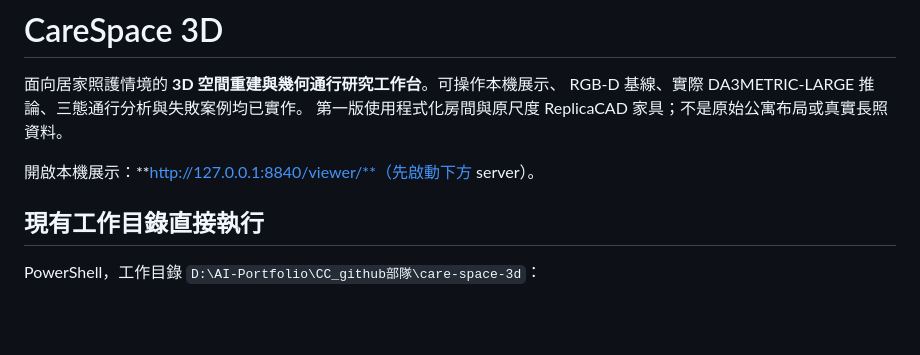
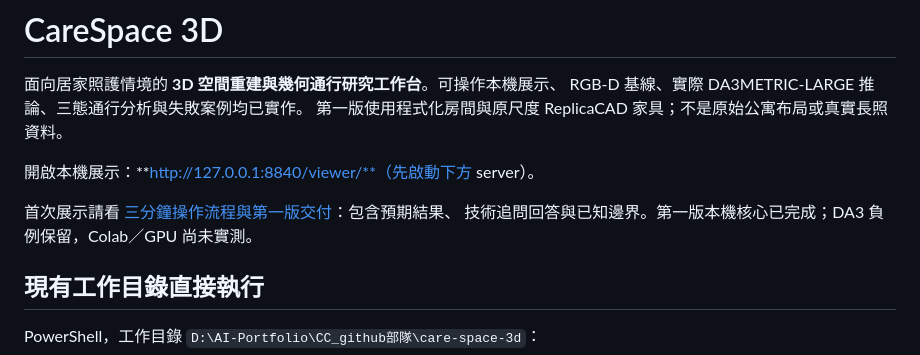
Before and after one commit to kuotunyu/care-space-3d, a Markdown page: README.md, the part around the change. Rendered like a GitHub page; blank space fills up the shorter version.

Commit message:
Deliver first-version demo guide and evidence index

```diff
--- a/README.md
+++ b/README.md
@@ -5,6 +5,9 @@ RGB-D 基線、實際 DA3METRIC-LARGE 推論、三態通行分析與失敗案例
 第一版使用程式化房間與原尺度 ReplicaCAD 家具；不是原始公寓布局或真實長照資料。
 
 開啟本機展示：**http://127.0.0.1:8840/viewer/**（先啟動下方 server）。
+
+首次展示請看 [三分鐘操作流程與第一版交付](docs/demo-guide.md)：包含預期結果、
+技術追問回答與已知邊界。第一版本機核心已完成；DA3 負例保留，Colab／GPU 尚未實測。
 
 ## 現有工作目錄直接執行
 
```
Also changed, not shown: docs/demo-guide.md (added, +69 -0 lines).
